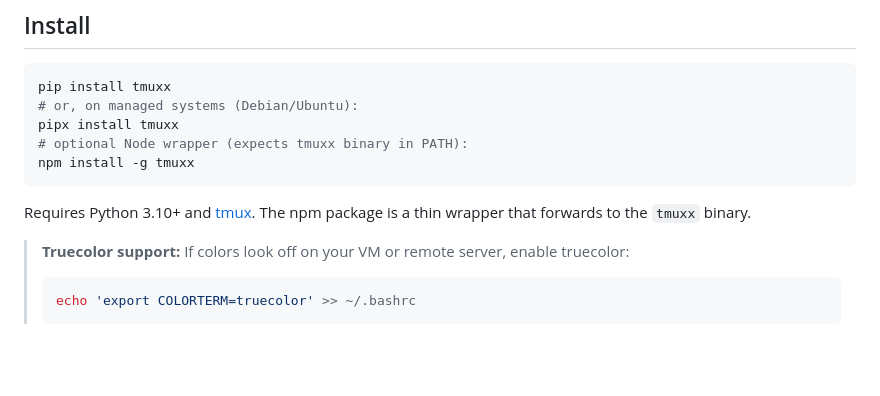
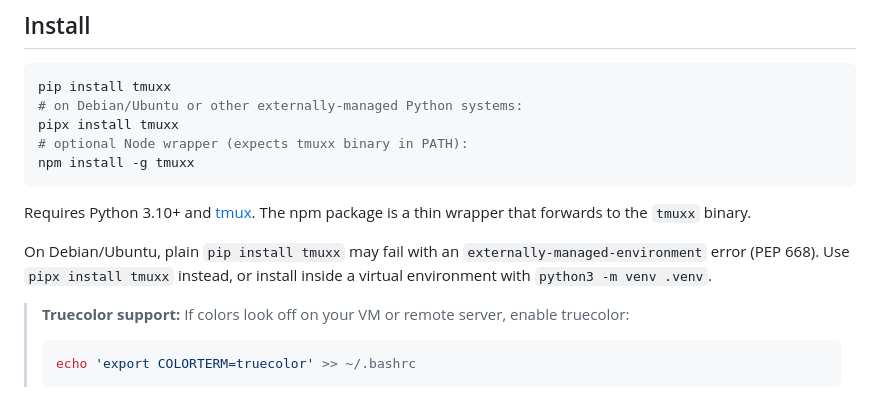
Before and after one commit to LadderChaos/tmuxx, a Markdown page: README.md, the part around the change. Rendered like a GitHub page; blank space fills up the shorter version.

Commit message:
docs: clarify Debian and Ubuntu pip install guidance
Co-authored-by: factory-droid[bot] <138933559+factory-droid[bot]@users.noreply.github.com>

````diff
--- a/README.md
+++ b/README.md
@@ -18,7 +18,7 @@ TUI for humans. Deterministic agent CLI for AI workflows. One interface to see,
 
 ```bash
 pip install tmuxx
-# or, on managed systems (Debian/Ubuntu):
+# on Debian/Ubuntu or other externally-managed Python systems:
 pipx install tmuxx
 # optional Node wrapper (expects tmuxx binary in PATH):
 npm install -g tmuxx
@@ -26,6 +26,8 @@ npm install -g tmuxx
 
 Requires Python 3.10+ and [tmux](https://github.com/tmux/tmux).
 The npm package is a thin wrapper that forwards to the `tmuxx` binary.
+
+On Debian/Ubuntu, plain `pip install tmuxx` may fail with an `externally-managed-environment` error (PEP 668). Use `pipx install tmuxx` instead, or install inside a virtual environment with `python3 -m venv .venv`.
 
 > **Truecolor support:** If colors look off on your VM or remote server, enable truecolor:
 > ```bash
````
